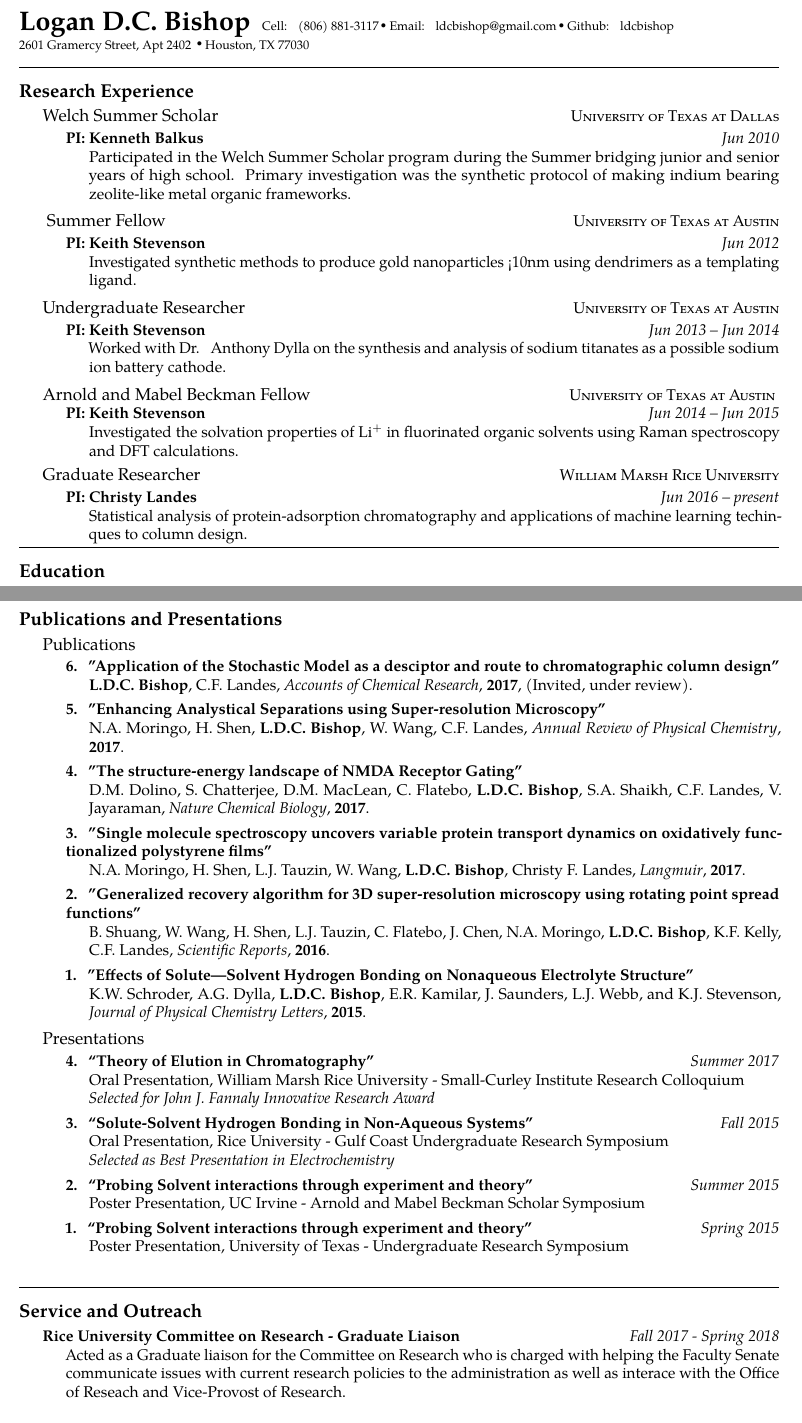
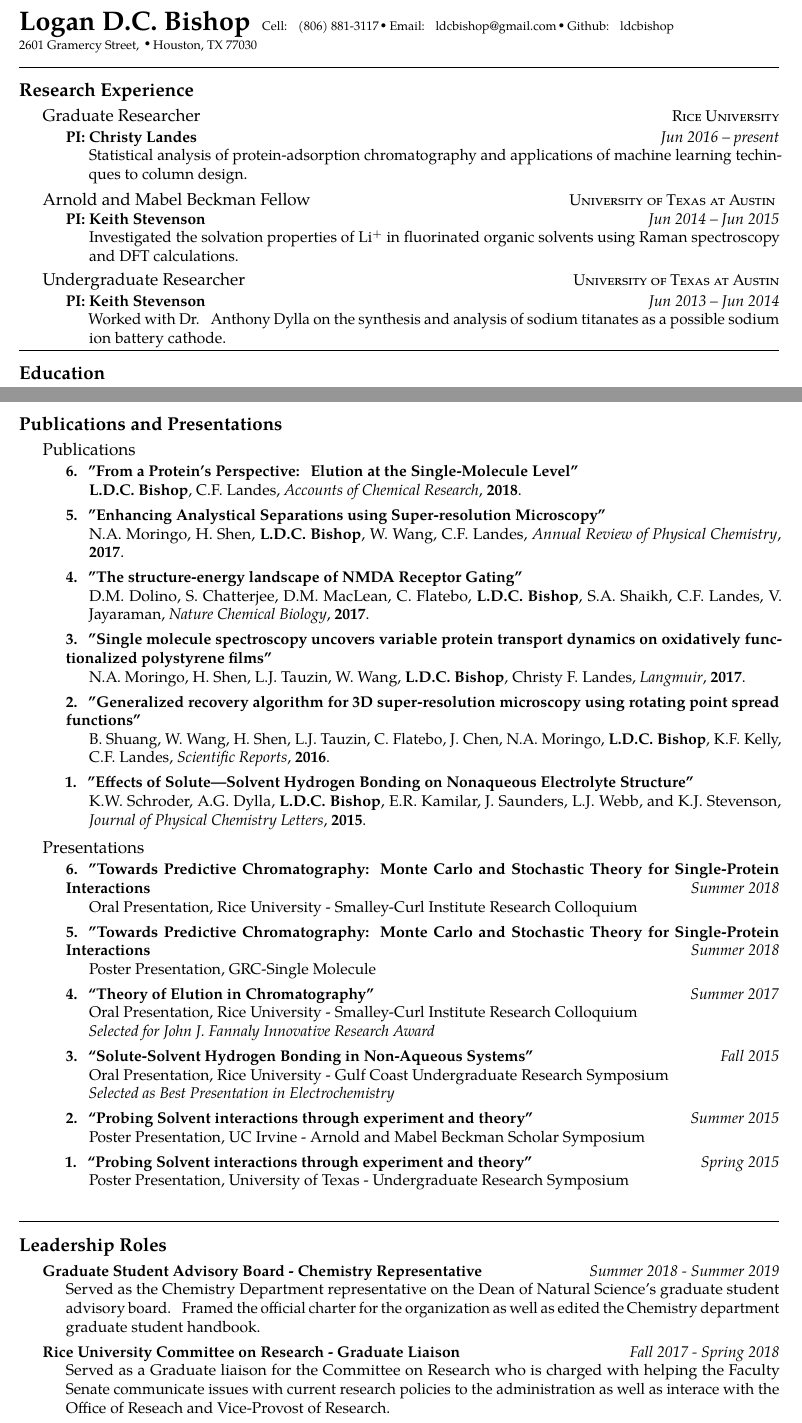
Before and after one commit to ldcbishop/awesome_cv, a LaTeX CV (ldcbishop_cv.tex): two parts of pages 1 and 2 of 3, joined at a grey line, cut so that both start at the same text. Compiled offline with pdfLaTeX.

Commit message:
Changed CV to reflect leadership positions

```diff
--- a/ldcbishop_cv.tex
+++ b/ldcbishop_cv.tex
@@ -43,7 +43,7 @@
 \noindent\href{mailto:ldcbishop@gmail.com}{}% Your email address
 \textsmaller{Cell: (806) 881-3117\bull Email: ldcbishop@gmail.com\bull Github: ldcbishop}
 \href{}{}\\ % Your URL
-\textsmaller{2601 Gramercy Street, Apt 2402 \bull Houston, TX 77030} % Your address
+\textsmaller{2601 Gramercy Street, \bull Houston, TX 77030} % Your address
 
 \spacedhrule{0.9em}{-0.4em} % Horizontal rule - the first bracket is whitespace before and the second is after
 
@@ -70,25 +70,25 @@
 
 \roottitle{Research Experience} % Top level section
 
-\headedsection
-{{Welch Summer Scholar}}
-{\textsc{University of Texas at Dallas}}{
+\headedsection % Employer name which can include a hyperlink and location/URL on the right side of the page
+{{Graduate Researcher}}
+{\textsc{Rice University}} {
 
-\headedsubsection
-{PI: Kenneth Balkus}
-{Jun 2010}
-{\bodytext{Participated in the Welch Summer Scholar program during the Summer bridging junior and senior years of high school.  Primary investigation was the synthetic protocol of making indium bearing zeolite-like metal organic frameworks.}}
+\headedsubsection % Job title entry for the current employer
+{PI: Christy Landes}
+{Jun 2016 -- present}
+{\bodytext{Statistical analysis of protein-adsorption chromatography and applications of machine learning techinques to column design.}}
 }
 %------------------------------------------------
 
+
 \headedsection
-{{ Summer Fellow}}
-{\textsc{University of Texas at Austin}}{
-
-\headedsubsection
+{{Arnold and Mabel Beckman Fellow}}
+{\textsc{University of Texas at Austin}} {
+\headedsubsection % Job title entry for the current employer
 {PI: Keith Stevenson}
-{Jun 2012}
-{\bodytext{Investigated synthetic methods to produce gold nanoparticles <10nm using dendrimers as a templating ligand. }}
+{Jun 2014 -- Jun 2015}
+{\bodytext{Investigated the solvation properties of Li$^+$ in fluorinated organic solvents using Raman spectroscopy and DFT calculations.}}
 }
 %------------------------------------------------
 
@@ -101,27 +101,29 @@
 {Jun 2013 -- Jun 2014}
 {\bodytext{Worked with Dr. Anthony Dylla on the synthesis and analysis of sodium titanates as a possible sodium ion battery cathode.}}
 }
-\headedsection
-{{Arnold and Mabel Beckman Fellow}}
-{\textsc{University of Texas at Austin}} {
-\headedsubsection % Job title entry for the current employer
-{PI: Keith Stevenson}
-{Jun 2014 -- Jun 2015}
-{\bodytext{Investigated the solvation properties of Li$^+$ in fluorinated organic solvents using Raman spectroscopy and DFT calculations.}}
-}
+
+% %------------------------------------------------
+% \headedsection
+% {{ Summer Fellow}}
+% {\textsc{University of Texas at Austin}}{
+
+% \headedsubsection
+% {PI: Keith Stevenson}
+% {Jun 2012}
+% {\bodytext{Investigated synthetic methods to produce gold nanoparticles <10nm using dendrimers as a templating ligand. }}
+% }
+% %------------------------------------------------
+% \headedsection
+% {{Welch Summer Scholar}}
+% {\textsc{University of Texas at Dallas}}{
+
+% \headedsubsection
+% {PI: Kenneth Balkus}
+% {Jun 2010}
+% {\bodytext{Participated in the Welch Summer Scholar program during the Summer bridging junior and senior years of high school.  Primary investigation was the synthetic protocol of making indium bearing zeolite-like metal organic frameworks.}}
+% }
+
 %------------------------------------------------
-
-\headedsection % Employer name which can include a hyperlink and location/URL on the right side of the page
-{{Graduate Researcher}}
-{\textsc{William Marsh Rice University}} {
-
-\headedsubsection % Job title entry for the current employer
-{PI: Christy Landes}
-{Jun 2016 -- present}
-{\bodytext{Statistical analysis of protein-adsorption chromatography and applications of machine learning techinques to column design.}}
-}
-%------------------------------------------------
-
 %\begin{center}
 %\textit{Please refer to \href{http://www.linkedin.com/in/ciesbreijs}{my Linkedin profile} for the complete list of work experiences along with recommendations.}
 %\end{center}
@@ -163,4 +165,3 @@
 {\textsc{Houston, Texas}} {
 
 \headedsubsection % Job title entry for the current employer
-{William Marsh Rice University}
@@ -205,9 +208,9 @@
 \roottitle{Publications and Presentations}
 \headedsection{Publications}{}{
 
-\headedsubsection{6. "Application of the Stochastic Model as a desciptor and route to chromatographic column design"}
+\headedsubsection{6. "From a Protein's Perspective: Elution at the Single-Molecule Level"}
 {}
-{\bodytext{{\bf L.D.C. Bishop}, C.F. Landes, \textit{Accounts of Chemical Research}, {\bf 2017}, (Invited, under review).}}
+{\bodytext{{\bf L.D.C. Bishop}, C.F. Landes, \textit{Accounts of Chemical Research}, {\bf 2018}.}}
 % -------------------------------------
 
 \headedsubsection{5. "Enhancing Analystical Separations using Super-resolution Microscopy"}
@@ -238,9 +241,14 @@
 }
 \headedsection{Presentations}{}{
 
+\headedsubsection{6. ''Towards Predictive Chromatography: Monte Carlo and Stochastic Theory for Single-Protein Interactions}{Summer 2018}
+{\bodytext{Oral Presentation, Rice University - Smalley-Curl Institute Research Colloquium}}
+
+\headedsubsection{5. ''Towards Predictive Chromatography: Monte Carlo and Stochastic Theory for Single-Protein Interactions}{Summer 2018}
+{\bodytext{Poster Presentation, GRC-Single Molecule}}
 \headedsubsection{4. ``Theory of Elution in Chromatography"}
 {Summer 2017}
-{\bodytext{Oral Presentation, William Marsh Rice University - Small-Curley Institute Research Colloquium\\
+{\bodytext{Oral Presentation, Rice University - Smalley-Curl Institute Research Colloquium\\
  {\it Selected for John J. Fannaly Innovative Research Award}}}
 % -------------------------------------
 
@@ -264,11 +272,15 @@
 %----------------------------------------------------------------------------------------
 %	LEADERSHIP ROLES
 %----------------------------------------------------------------------------------------
-\roottitle{Service and Outreach}
+\roottitle{Leadership Roles}
+
+\headedsubsection{Graduate Student Advisory Board - Chemistry Representative}
+{Summer 2018 - Summer 2019}
+{\bodytext{Served as the Chemistry Department representative on the Dean of Natural Science's graduate student advisory board. Framed the official charter for the organization as well as edited the Chemistry department graduate student handbook.}}
 
 \headedsubsection{Rice University Committee on Research - Graduate Liaison}
 {Fall 2017 - Spring 2018}
-{\bodytext{Acted as a Graduate liaison for the Committee on Research who is charged with helping the Faculty Senate communicate issues with current research policies to the administration as well as interace with the Office of Reseach and Vice-Provost of Research.}}
+{\bodytext{Served as a Graduate liaison for the Committee on Research who is charged with helping the Faculty Senate communicate issues with current research policies to the administration as well as interace with the Office of Reseach and Vice-Provost of Research.}}
 
 \headedsubsection{Rice University Committee for Teaching - Graduate Liaison}
 {Fall 2017 - Spring 2018}
@@ -278,3 +290,6 @@
 {Fall 2017 - Spring 2018}
 {\bodytext{Represented the Chemistry graduate student body as a voting member of the Rice Graduate Student Assoication (GSA)}}
 
+\headedsubsection{Undergraduate Assistant - Sanger Learning Center}
+{Fall 2013 - Fall 2015}
+{\bodytext{Designed and implemented new training regimen for incoming tutors as well as served as an after hours manager for tutorial services at the Sanger Learning Center. Interfaced directly with students to solve a variety of problems, both academic and technical.}}
```
Also changed, not shown: ldcbishop_cv.tex (29 more changed lines), 2 other files.
